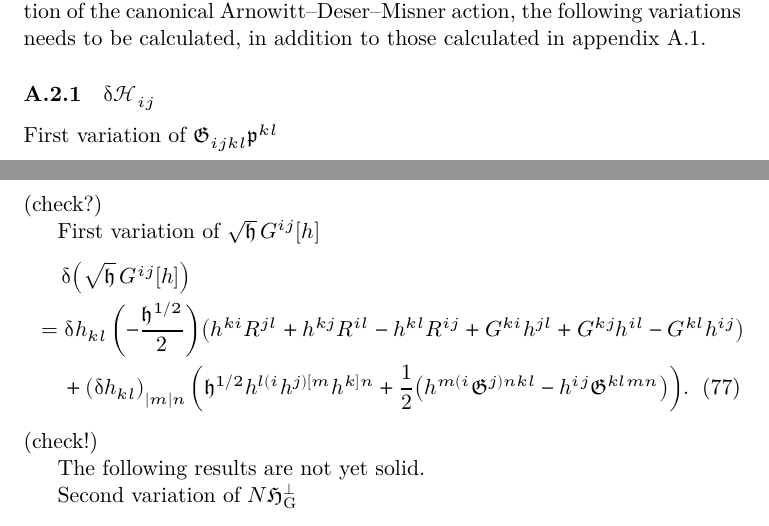
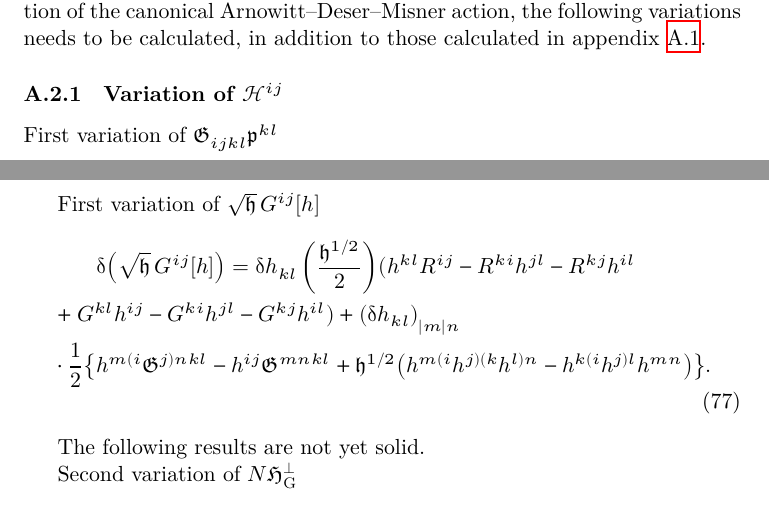
Before and after one commit to cmp0xff/Notes, a LaTeX document (cosmo-perturb/cosmo-perturb.tex): two parts of pages 11 and 13 of 14, joined at a grey line, cut so that both start at the same text. The pictures show the PDF file cosmo-perturb/cosmo-perturb.pdf that the author committed with the source.

Commit message:
call it a day

```diff
--- a/cosmo-perturb/cosmo-perturb.tex
+++ b/cosmo-perturb/cosmo-perturb.tex
@@ -645,8 +645,8 @@ The first variations of $\sfun{R_{ij}}{h}$ and $\sfun{R^{ij}}{h}$ are
 &= \dva h_{kl}\,\rbr{-2R^{k(i}h^{j)l}} + \rbr{\dva h_{kl}}_{|m|n}
 \nonumber \\
 &\quad\,\cdot
-\frac{1}{2} \rbr{ \mfrakh^{-1/2} h^{m(i} \mfrakG^{j)nkl}
-- h^{i(k}h^{l)[j}h^{n]m} - h^{j(k}h^{l)[i}h^{n]m}},
+\frac{1}{2}\rbr{ \mfrakh^{-1/2} h^{m(i}\mfrakG^{j)nkl}
+- h^{k(i}h^{j)l}h^{mn} + h^{m(i}h^{j)(k}h^{l)n}},
 \label{eq:dva-Rijhu-2}
 \end{align}
 where
@@ -774,7 +774,7 @@ Arnowitt--Deser--Misner action, the following variations needs to be
 calculated, in addition to those calculated in \cref{ssec:first-var}.
 
 %%%%%%%%
-\subsubsection{$\dva\mscrH_{ij}$}
+\subsubsection{Variation of \texorpdfstring{$\mscrH^{ij}$}{$H^{ij}$}}
 
 %%%%%%%%
 
@@ -874,7 +874,7 @@ where \cref{eq:vari-nodva} has been applied. The last line is to be pushed to
 the boundary and vanishes there.
 
 %%%%%%%%
-\subsubsection{$\dva\mscrP^{ij}$}
+\subsubsection{Variation of \texorpdfstring{$\mscrP^{ij}$}{$P^{ij}$}}
 
 %%%%%%%%
 
@@ -934,26 +934,26 @@ h^{k(i}\,\bar{\dva}u^{j)l}{}_{k|l} =
 \nonumber \\
 &\cdot
 \frac{1}{2}\rbr{ \mfrakh^{-1/2} h^{m(i}\mfrakG^{j)nkl}
-- h^{i(k}h^{l)[j}h^{n]m} - h^{j(k}h^{l)[i}h^{n]m}}.
+- h^{k(i}h^{j)l}h^{mn} + h^{m(i}h^{j)(k}h^{l)n}}.
 \label{eq:hki-dva-ujlk|l}
 \end{align}
-(check?)
 
 First variation of $\sqrt{\mfrakh}\,\sfun{G^{ij}}{h}$
 \begin{align}
-&\quad\,
+&\qquad
 \dva\rbr{\sqrt{\mfrakh}\,\sfun{G^{ij}}{h}}
+= \dva h_{kl}\,\rbr{\frac{\mfrakh^{1/2}}{2}}
+(h^{kl}R^{ij}-R^{ki}h^{jl}-R^{kj}h^{il}
 \nonumber \\
-&=\dva h_{kl}\,\rbr{-\frac{\mfrakh^{1/2}}{2}}
-\rbr{h^{ki}R^{jl}+h^{kj}R^{il}-h^{kl}R^{ij}
-+G^{ki}h^{jl}+G^{kj}h^{il}-G^{kl}h^{ij}}
+&+
+G^{kl}h^{ij}-G^{ki}h^{jl}-G^{kj}h^{il}) +
+\rbr{\dva h_{kl}}_{|m|n}
 \nonumber \\
-&\quad\,
-+\rbr{\dva h_{kl}}_{|m|n}\,
-\rbr{\mfrakh^{1/2}h^{l(i}h^{j)[m}h^{k]n} + \frac{1}{2}\rbr{
-h^{m(i}\mfrakG^{j)nkl} - h^{ij}\mfrakG^{klmn}}}.
+&\cdot
+\frac{1}{2}
+\cbr{h^{m(i}\mfrakG^{j)nkl} - h^{ij}\mfrakG^{mnkl} +
+\mfrakh^{1/2}\rbr{h^{m(i}h^{j)(k}h^{l)n} - h^{k(i}h^{j)l}h^{mn}}}.
 \end{align}
-(check!)
 
 The following results are not yet solid.
 
```
Also changed, not shown: cosmo-perturb/cosmo-perturb.pdf, cosmo-perturb/cosmo-perturb.tex (2 more changed lines).
